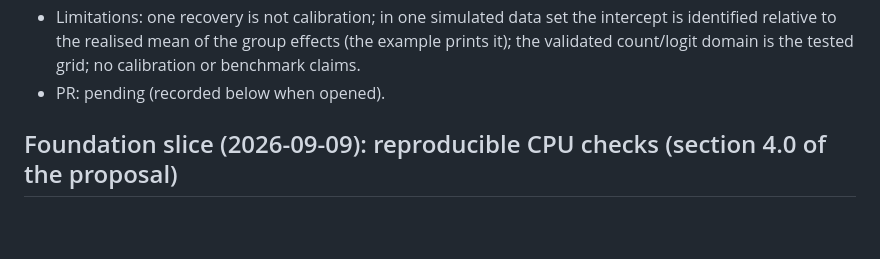
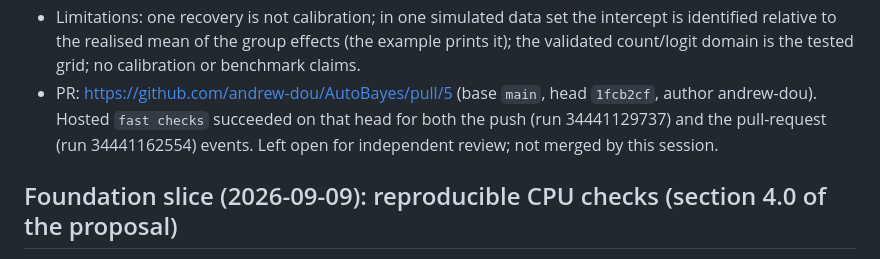
Before and after one commit to andrew-dou/AutoBayes, a Markdown page: docs/coordination/STATUS.md, the part around the change. GitHub-like rendering; blank space fills up the shorter version.

Commit message:
STATUS: record the M2 PR and its CI runs

```diff
--- a/docs/coordination/STATUS.md
+++ b/docs/coordination/STATUS.md
@@ -48,7 +48,7 @@
 - Limitations: one recovery is not calibration; in one simulated data set the intercept is
   identified relative to the realised mean of the group effects (the example prints it); the
   validated count/logit domain is the tested grid; no calibration or benchmark claims.
-- PR: pending (recorded below when opened).
+- PR: https://github.com/andrew-dou/AutoBayes/pull/5 (base `main`, head `1fcb2cf`, author andrew-dou). Hosted `fast checks` succeeded on that head for both the push (run 34441129737) and the pull-request (run 34441162554) events. Left open for independent review; not merged by this session.
 
 ## Foundation slice (2026-09-09): reproducible CPU checks (section 4.0 of the proposal)
 
```
